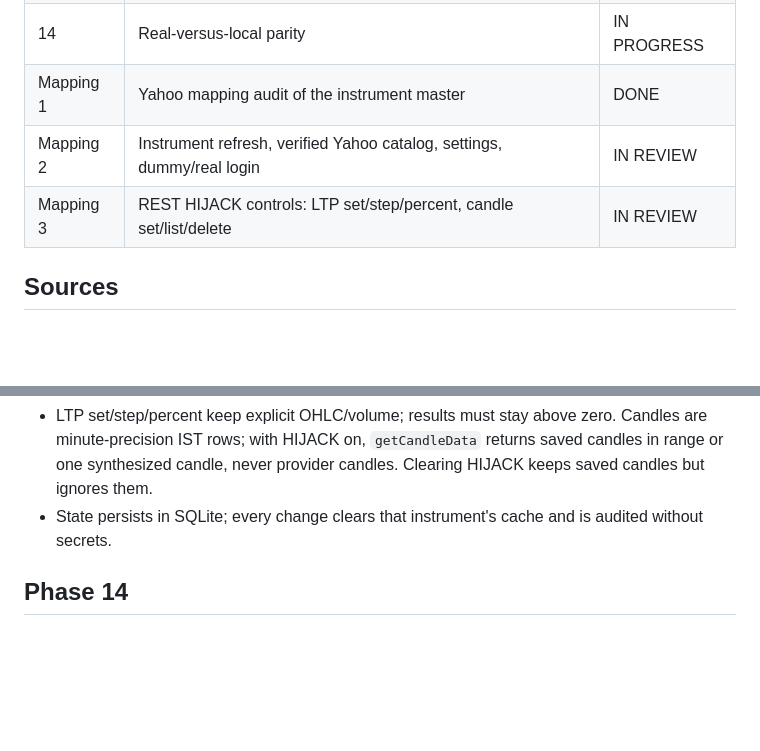
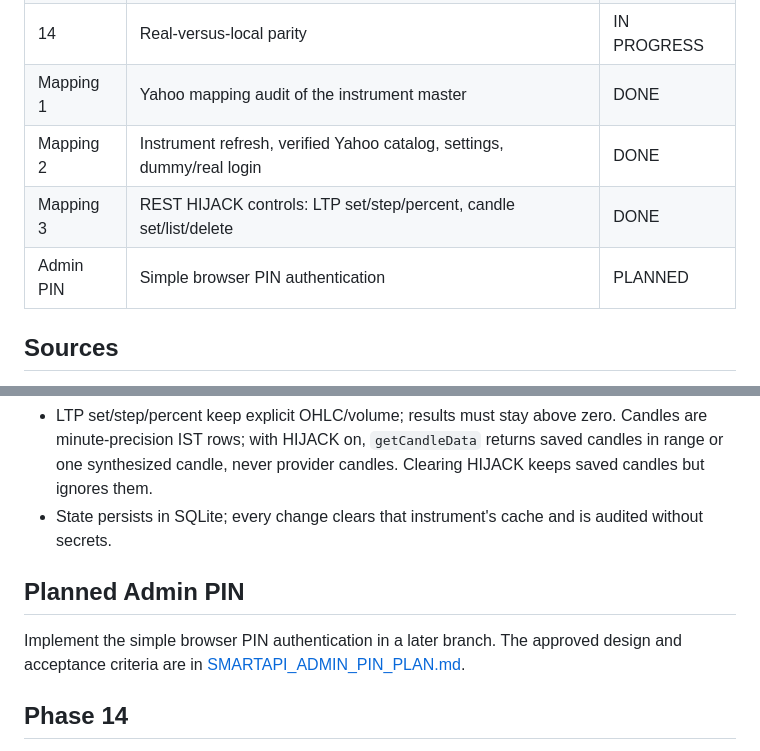
Before and after one commit to AshweejaKR/smartapi-local, a Markdown page: SMARTAPI_LOCAL_SERVER_PLAN.md, 2 parts joined by grey strips. GitHub-like rendering; blank space fills up the shorter version.

Commit message:
docs: finalize mapping status and branch usage
Mark Mapping phases 2 and 3 done, record Admin PIN work as planned, and add the feature-branch checkout command.

```diff
--- a/SMARTAPI_LOCAL_SERVER_PLAN.md
+++ b/SMARTAPI_LOCAL_SERVER_PLAN.md
@@ -12,8 +12,9 @@ Local SmartAPI REST server. Official SDK works when only `root` changes.
 | 13 | SDK regression and restart check | DONE |
 | 14 | Real-versus-local parity | IN PROGRESS |
 | Mapping 1 | Yahoo mapping audit of the instrument master | DONE |
-| Mapping 2 | Instrument refresh, verified Yahoo catalog, settings, dummy/real login | IN REVIEW |
-| Mapping 3 | REST HIJACK controls: LTP set/step/percent, candle set/list/delete | IN REVIEW |
+| Mapping 2 | Instrument refresh, verified Yahoo catalog, settings, dummy/real login | DONE |
+| Mapping 3 | REST HIJACK controls: LTP set/step/percent, candle set/list/delete | DONE |
+| Admin PIN | Simple browser PIN authentication | PLANNED |
 
 ## Sources
 
@@ -53,6 +54,10 @@ If the internal (`dummy`) broker login fails, effective market data is Yahoo for
 - LTP set/step/percent keep explicit OHLC/volume; results must stay above zero. Candles are minute-precision IST rows; with HIJACK on, `getCandleData` returns saved candles in range or one synthesized candle, never provider candles. Clearing HIJACK keeps saved candles but ignores them.
 - State persists in SQLite; every change clears that instrument's cache and is audited without secrets.
 
+## Planned Admin PIN
+
+Implement the simple browser PIN authentication in a later branch. The approved design and acceptance criteria are in [SMARTAPI_ADMIN_PIN_PLAN.md](SMARTAPI_ADMIN_PIN_PLAN.md).
+
 ## Phase 14
 
 Compare real and local SDK results for auth, market, orders, portfolio, RMS, history and errors. Ignore dynamic tokens, IDs, timestamps and prices only.
```
Also changed, not shown: README.md (+1 -0 lines).
